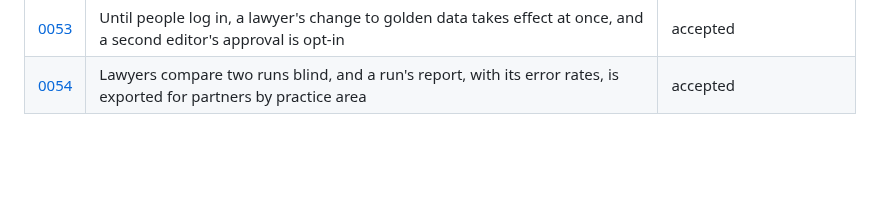
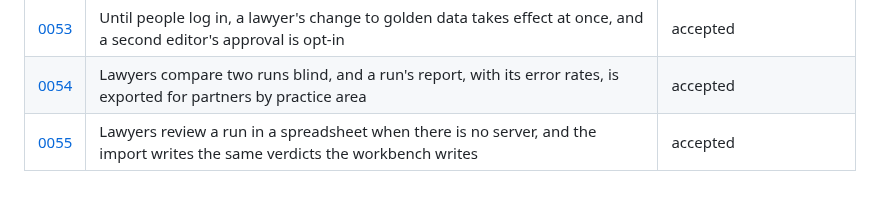
Before and after one commit to Frontier-Legal/casebench, a Markdown page: docs/decisions/README.md, the part around the change. GitHub-like rendering; blank space fills up the shorter version.

```diff
--- a/docs/decisions/README.md
+++ b/docs/decisions/README.md
@@ -68,3 +68,4 @@ Every material choice in Casebench has a record here: a dependency, a public int
 | [0052](0052-golden-data-needs-a-second-editor.md) | Golden data changes only when a second editor approves, and a question can be tried within a daily dollar limit | second approval made opt-in by [0053](0053-second-approval-is-opt-in.md) |
 | [0053](0053-second-approval-is-opt-in.md) | Until people log in, a lawyer's change to golden data takes effect at once, and a second editor's approval is opt-in | accepted |
 | [0054](0054-compare-blind-and-a-report-for-partners.md) | Lawyers compare two runs blind, and a run's report, with its error rates, is exported for partners by practice area | accepted |
+| [0055](0055-review-in-a-spreadsheet.md) | Lawyers review a run in a spreadsheet when there is no server, and the import writes the same verdicts the workbench writes | accepted |
```
Also changed, not shown: docs/decisions/0055-review-in-a-spreadsheet.md (added, +55 -0 lines).
